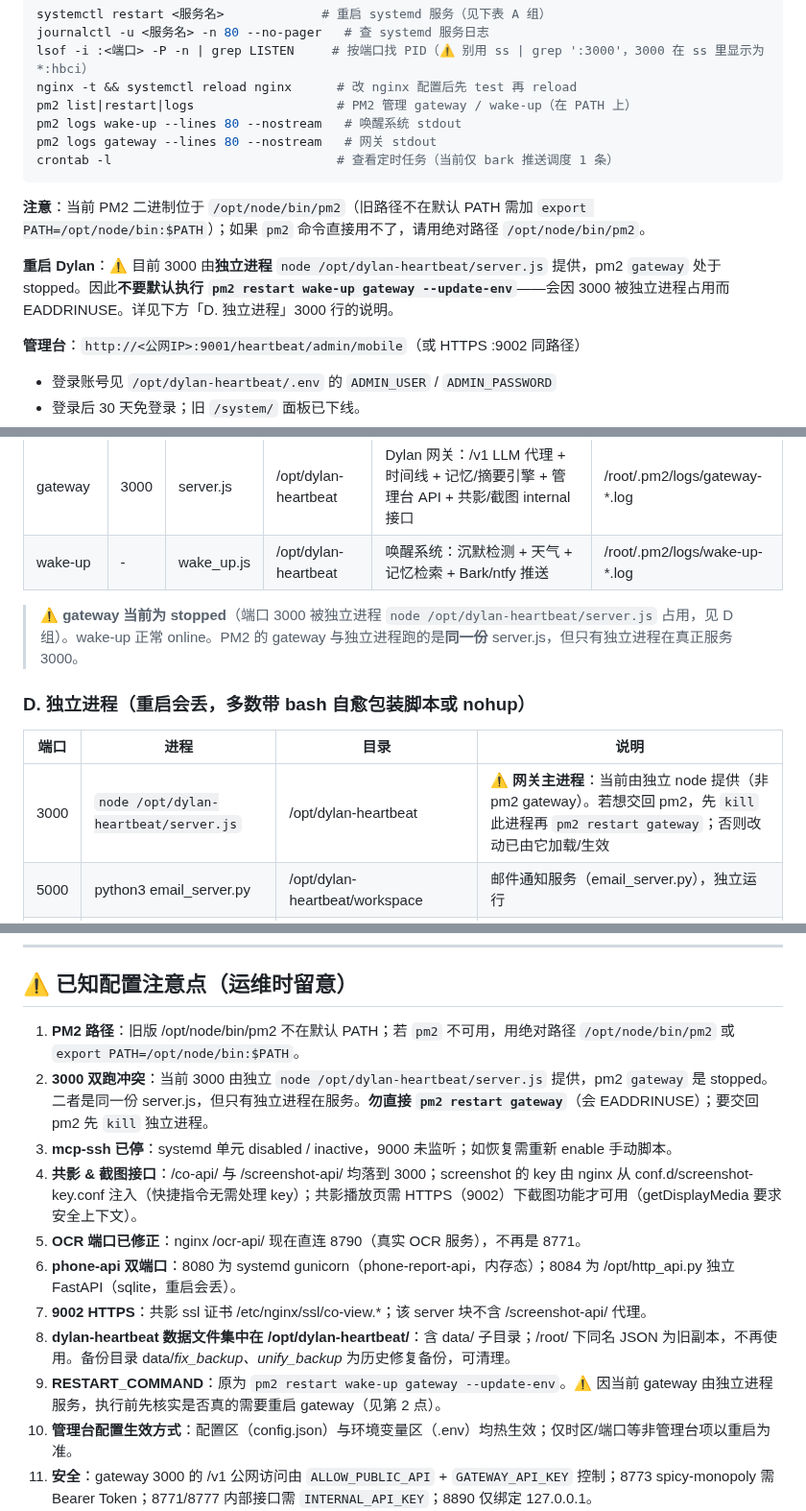
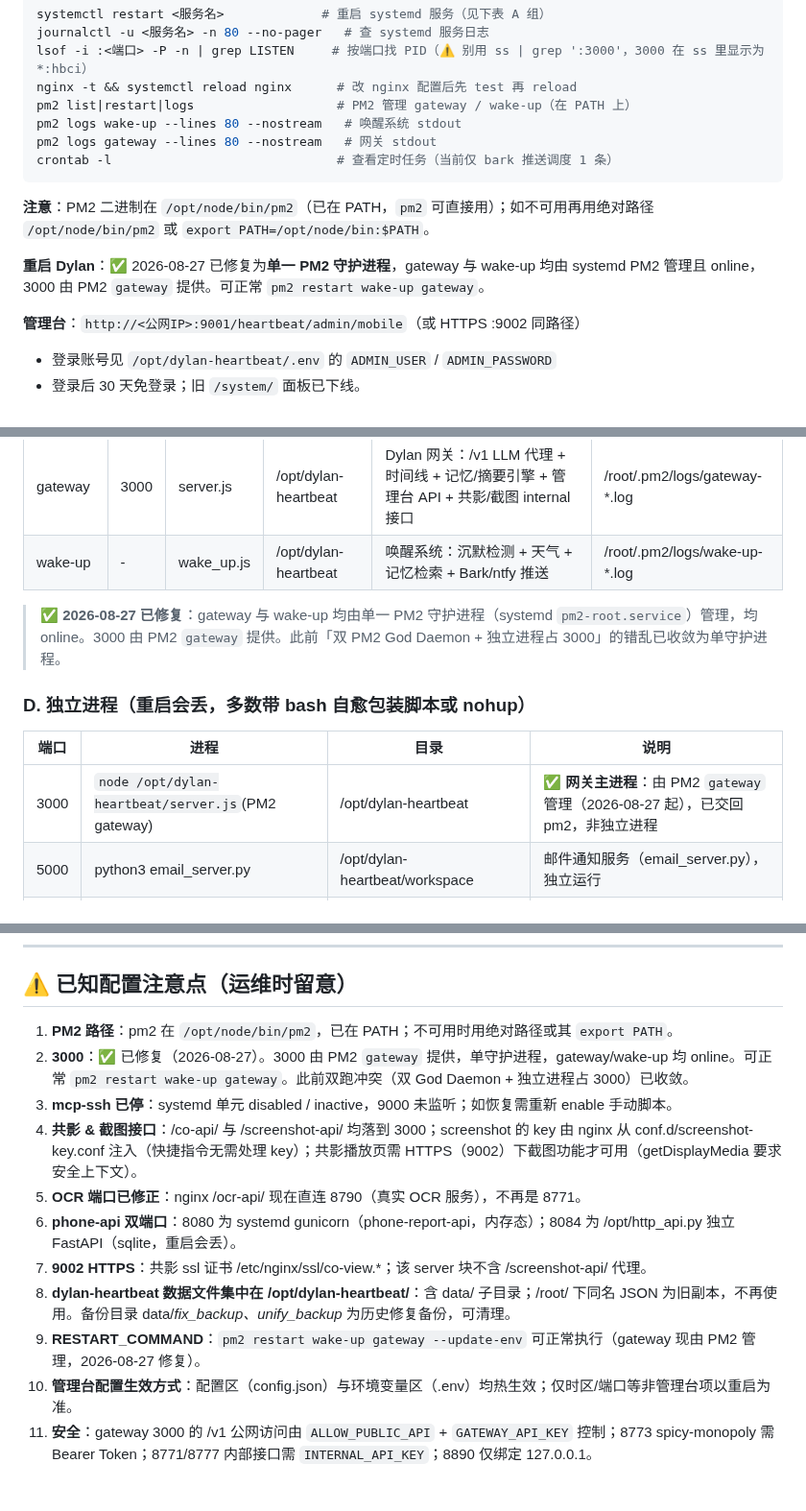
Before and after one commit to kejuanling/Heartbeat_Memory, a Markdown page: SERVER_DIRECTORY_MAP.md, 3 parts joined by grey strips. Shown at 96% size. Drawn GitHub-style; blank space fills up the shorter version.

````diff
--- a/SERVER_DIRECTORY_MAP.md
+++ b/SERVER_DIRECTORY_MAP.md
@@ -20,9 +20,9 @@ pm2 logs gateway --lines 80 --nostream   # 网关 stdout
 crontab -l                              # 查看定时任务（当前仅 bark 推送调度 1 条）
 ```
 
-**注意**：当前 PM2 二进制位于 `/opt/node/bin/pm2`（旧路径不在默认 PATH 需加 `export PATH=/opt/node/bin:$PATH`）；如果 `pm2` 命令直接用不了，请用绝对路径 `/opt/node/bin/pm2`。
+**注意**：PM2 二进制在 `/opt/node/bin/pm2`（已在 PATH，`pm2` 可直接用）；如不可用再用绝对路径 `/opt/node/bin/pm2` 或 `export PATH=/opt/node/bin:$PATH`。
 
-**重启 Dylan**：⚠️ 目前 3000 由**独立进程** `node /opt/dylan-heartbeat/server.js` 提供，pm2 `gateway` 处于 stopped。因此**不要默认执行 `pm2 restart wake-up gateway --update-env`**——会因 3000 被独立进程占用而 EADDRINUSE。详见下方「D. 独立进程」3000 行的说明。
+**重启 Dylan**：✅ 2026-08-27 已修复为**单一 PM2 守护进程**，gateway 与 wake-up 均由 systemd PM2 管理且 online，3000 由 PM2 `gateway` 提供。可正常 `pm2 restart wake-up gateway`。
 
 **管理台**：`http://<公网IP>:9001/heartbeat/admin/mobile`（或 HTTPS :9002 同路径）
 - 登录账号见 `/opt/dylan-heartbeat/.env` 的 `ADMIN_USER` / `ADMIN_PASSWORD`
@@ -64,13 +64,13 @@ crontab -l                              # 查看定时任务（当前仅 bark
 | gateway | 3000 | server.js | /opt/dylan-heartbeat | Dylan 网关：/v1 LLM 代理 + 时间线 + 记忆/摘要引擎 + 管理台 API + 共影/截图 internal 接口 | /root/.pm2/logs/gateway-*.log |
 | wake-up | - | wake_up.js | /opt/dylan-heartbeat | 唤醒系统：沉默检测 + 天气 + 记忆检索 + Bark/ntfy 推送 | /root/.pm2/logs/wake-up-*.log |
 
-> ⚠️ **gateway 当前为 stopped**（端口 3000 被独立进程 `node /opt/dylan-heartbeat/server.js` 占用，见 D 组）。wake-up 正常 online。PM2 的 gateway 与独立进程跑的是**同一份** server.js，但只有独立进程在真正服务 3000。
+> ✅ **2026-08-27 已修复**：gateway 与 wake-up 均由单一 PM2 守护进程（systemd `pm2-root.service`）管理，均 online。3000 由 PM2 `gateway` 提供。此前「双 PM2 God Daemon + 独立进程占 3000」的错乱已收敛为单守护进程。
 
 ### D. 独立进程（重启会丢，多数带 bash 自愈包装脚本或 nohup）
 
 | 端口 | 进程 | 目录 | 说明 |
 |---|---|---|---|
-| 3000 | `node /opt/dylan-heartbeat/server.js` | /opt/dylan-heartbeat | ⚠️ **网关主进程**：当前由独立 node 提供（非 pm2 gateway）。若想交回 pm2，先 `kill` 此进程再 `pm2 restart gateway`；否则改动已由它加载/生效 |
+| 3000 | `node /opt/dylan-heartbeat/server.js`(PM2 gateway) | /opt/dylan-heartbeat | ✅ **网关主进程**：由 PM2 `gateway` 管理（2026-08-27 起），已交回 pm2，非独立进程 |
 | 5000 | python3 email_server.py | /opt/dylan-heartbeat/workspace | 邮件通知服务（email_server.py），独立运行 |
 | 8773 | node mcp-server.js | /opt/dylan-heartbeat/spicy-monopoly | 涩涩大富翁 MCP，Bearer Token 鉴权（nohup 拉起）。**已监听（2026-08-27 修复路径后）** |
 | 8787 | node server.mjs | /root/workspace/decision-trail | 决策痕迹 MCP（bash 包装脚本守护）。**当前未监听** |
@@ -231,15 +231,15 @@ crontab -l                              # 查看定时任务（当前仅 bark
 
 ## ⚠️ 已知配置注意点（运维时留意）
 
-1. **PM2 路径**：旧版 /opt/node/bin/pm2 不在默认 PATH；若 `pm2` 不可用，用绝对路径 `/opt/node/bin/pm2` 或 `export PATH=/opt/node/bin:$PATH`。
-2. **3000 双跑冲突**：当前 3000 由独立 `node /opt/dylan-heartbeat/server.js` 提供，pm2 `gateway` 是 stopped。二者是同一份 server.js，但只有独立进程在服务。**勿直接 `pm2 restart gateway`**（会 EADDRINUSE）；要交回 pm2 先 `kill` 独立进程。
+1. **PM2 路径**：pm2 在 `/opt/node/bin/pm2`，已在 PATH；不可用时用绝对路径或其 `export PATH`。
+2. **3000**：✅ 已修复（2026-08-27）。3000 由 PM2 `gateway` 提供，单守护进程，gateway/wake-up 均 online。可正常 `pm2 restart wake-up gateway`。此前双跑冲突（双 God Daemon + 独立进程占 3000）已收敛。
 3. **mcp-ssh 已停**：systemd 单元 disabled / inactive，9000 未监听；如恢复需重新 enable 手动脚本。
 4. **共影 & 截图接口**：/co-api/ 与 /screenshot-api/ 均落到 3000；screenshot 的 key 由 nginx 从 conf.d/screenshot-key.conf 注入（快捷指令无需处理 key）；共影播放页需 HTTPS（9002）下截图功能才可用（getDisplayMedia 要求安全上下文）。
 5. **OCR 端口已修正**：nginx /ocr-api/ 现在直连 8790（真实 OCR 服务），不再是 8771。
 6. **phone-api 双端口**：8080 为 systemd gunicorn（phone-report-api，内存态）；8084 为 /opt/http_api.py 独立 FastAPI（sqlite，重启会丢）。
 7. **9002 HTTPS**：共影 ssl 证书 /etc/nginx/ssl/co-view.*；该 server 块不含 /screenshot-api/ 代理。
 8. **dylan-heartbeat 数据文件集中在 /opt/dylan-heartbeat/**：含 data/ 子目录；/root/ 下同名 JSON 为旧副本，不再使用。备份目录 data/_fix_backup_*、_unify_backup_* 为历史修复备份，可清理。
-9. **RESTART_COMMAND**：原为 `pm2 restart wake-up gateway --update-env`。⚠️ 因当前 gateway 由独立进程服务，执行前先核实是否真的需要重启 gateway（见第 2 点）。
+9. **RESTART_COMMAND**：`pm2 restart wake-up gateway --update-env` 可正常执行（gateway 现由 PM2 管理，2026-08-27 修复）。
 10. **管理台配置生效方式**：配置区（config.json）与环境变量区（.env）均热生效；仅时区/端口等非管理台项以重启为准。
 11. **安全**：gateway 3000 的 /v1 公网访问由 `ALLOW_PUBLIC_API` + `GATEWAY_API_KEY` 控制；8773 spicy-monopoly 需 Bearer Token；8771/8777 内部接口需 `INTERNAL_API_KEY`；8890 仅绑定 127.0.0.1。
 12. **docker/containerd 已安装但无运行容器**；需要时再启。
````
Also changed, not shown: other parts of SERVER_DIRECTORY_MAP.md (+2 -2 lines), 云服务器MCP工具使用经验.md (+5 -7 lines).
